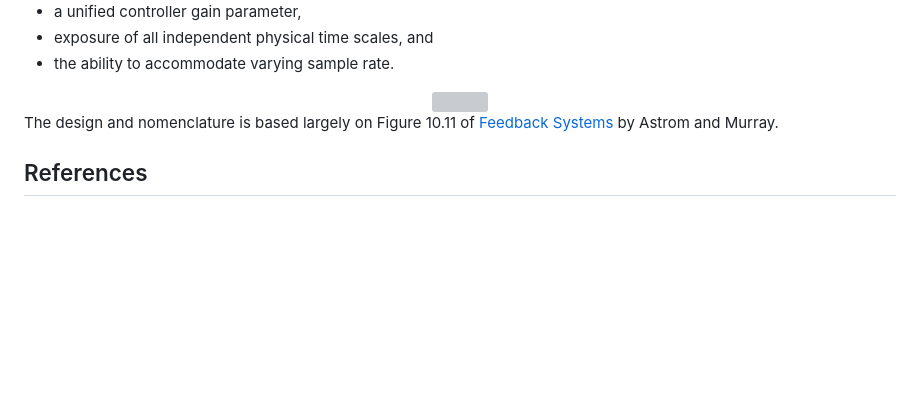
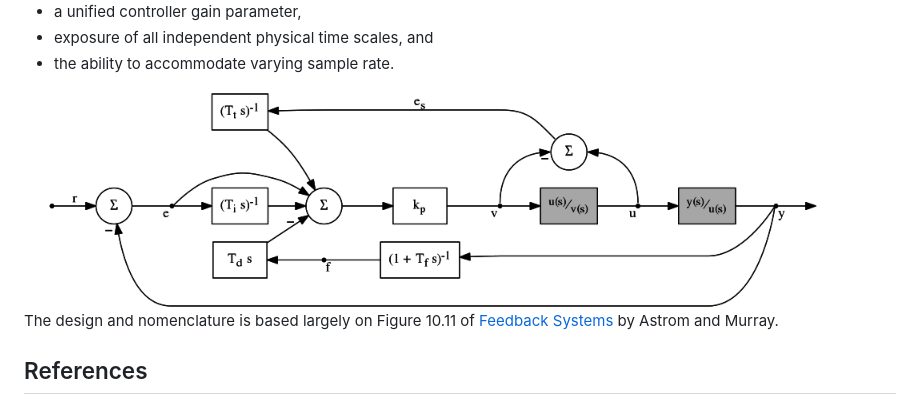
Before and after one commit to RhysU/helm, a Markdown page: README.md, the part around the change. Rendered like a GitHub page; pictures changed too: figures/helm.png (added); blank space fills up the shorter version; grey boxes are pictures that could not be loaded.

Commit message:
Add png in figures/

```diff
--- a/README.md
+++ b/README.md
@@ -13,7 +13,7 @@ The controller, implemented wholly in [helm.h](helm.h), features:
  * exposure of all independent physical time scales, and
  * the ability to accommodate varying sample rate.
 
-<center><img src="helm.svg" width="95%"/></center>
+<center><img src="figures/helm.png" width="95%"/></center>
 
 The design and nomenclature is based largely on Figure 10.11 of
 [Feedback Systems](http://www.worldcat.org/isbn/9781400828739) by
```
Also changed, not shown: 6 other files.
